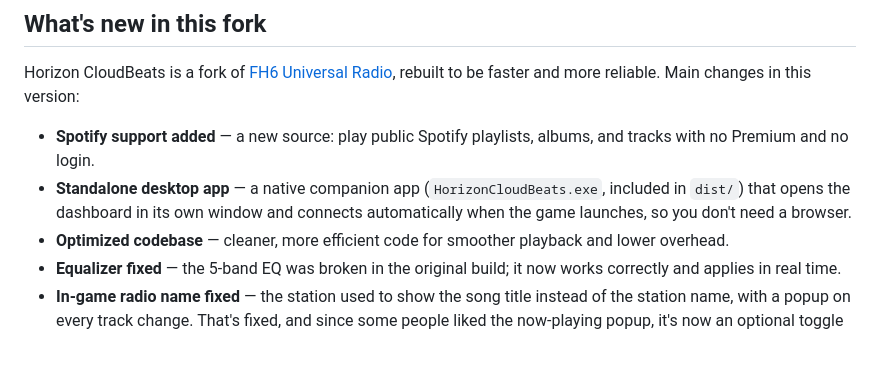
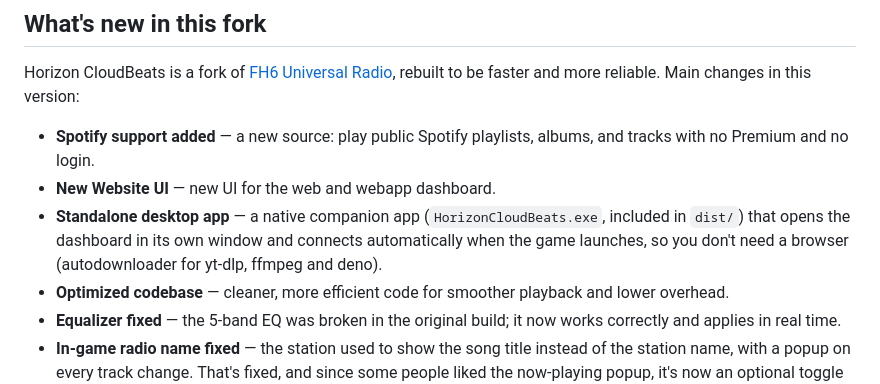
Before and after one commit to estanrm432/fh6-cloudbeats-custom-radio, a Markdown page: README.md, the part around the change. Rendered like a GitHub page; blank space fills up the shorter version.

```diff
--- a/README.md
+++ b/README.md
@@ -44,7 +44,8 @@ Horizon CloudBeats is an open-source radio mod for **Forza Horizon 6** that turn
 Horizon CloudBeats is a fork of [FH6 Universal Radio](https://github.com/g0ldyy/fh6-universal-radio), rebuilt to be faster and more reliable. Main changes in this version:
 
 - **Spotify support added** — a new source: play public Spotify playlists, albums, and tracks with no Premium and no login.
-- **Standalone desktop app** — a native companion app (`HorizonCloudBeats.exe`, included in `dist/`) that opens the dashboard in its own window and connects automatically when the game launches, so you don't need a browser.
+- **New Website UI** — new UI for the web and webapp dashboard.
+- **Standalone desktop app** — a native companion app (`HorizonCloudBeats.exe`, included in `dist/`) that opens the dashboard in its own window and connects automatically when the game launches, so you don't need a browser (autodownloader for yt-dlp, ffmpeg and deno).
 - **Optimized codebase** — cleaner, more efficient code for smoother playback and lower overhead.
 - **Equalizer fixed** — the 5-band EQ was broken in the original build; it now works correctly and applies in real time.
 - **In-game radio name fixed** — the station used to show the song title instead of the station name, with a popup on every track change. That's fixed, and since some people liked the now-playing popup, it's now an optional toggle in Settings (off by default).
```
